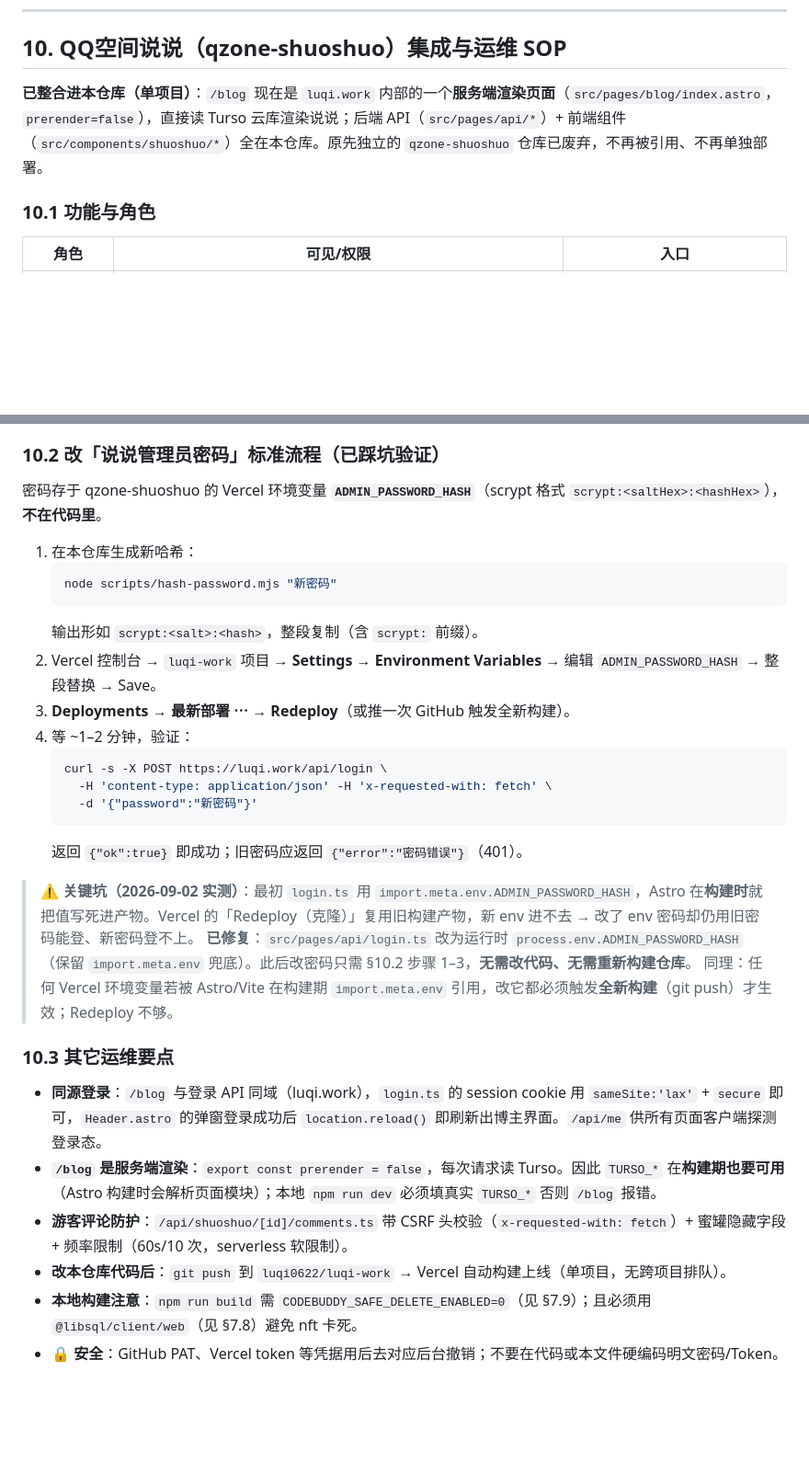
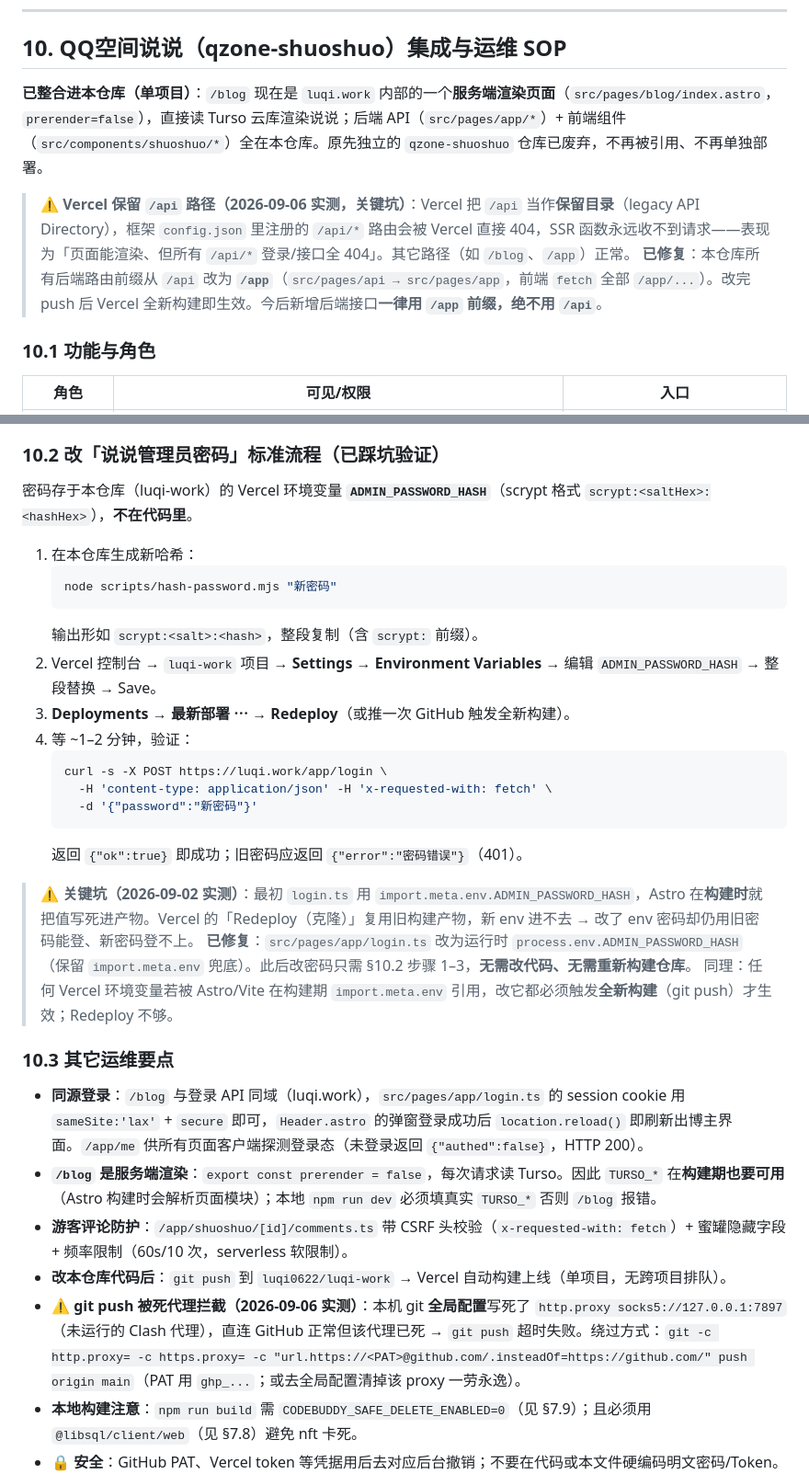
Before and after one commit to luqi0622/luqi_work, a Markdown page: agent.md, 2 parts joined by grey strips. Shown at 92% size. GitHub-like rendering; blank space fills up the shorter version.

Commit message:
docs: 记录 Vercel 保留 /api 路径导致 404 的坑与 /app 修复、git 死代理 push 绕过

````diff
--- a/agent.md
+++ b/agent.md
@@ -243,7 +243,10 @@ Vercel 控制台的环境变量值默认遮成 `••••`，**复制按钮
 
 ## 10. QQ空间说说（qzone-shuoshuo）集成与运维 SOP
 
-**已整合进本仓库（单项目）**：`/blog` 现在是 `luqi.work` 内部的一个**服务端渲染页面**（`src/pages/blog/index.astro`，`prerender=false`），直接读 Turso 云库渲染说说；后端 API（`src/pages/api/*`）+ 前端组件（`src/components/shuoshuo/*`）全在本仓库。原先独立的 `qzone-shuoshuo` 仓库已废弃，不再被引用、不再单独部署。
+**已整合进本仓库（单项目）**：`/blog` 现在是 `luqi.work` 内部的一个**服务端渲染页面**（`src/pages/blog/index.astro`，`prerender=false`），直接读 Turso 云库渲染说说；后端 API（`src/pages/app/*`）+ 前端组件（`src/components/shuoshuo/*`）全在本仓库。原先独立的 `qzone-shuoshuo` 仓库已废弃，不再被引用、不再单独部署。
+
+> ⚠️ **Vercel 保留 `/api` 路径（2026-09-06 实测，关键坑）**：Vercel 把 `/api` 当作**保留目录**（legacy API Directory），框架 `config.json` 里注册的 `/api/*` 路由会被 Vercel 直接 404，SSR 函数永远收不到请求——表现为「页面能渲染、但所有 `/api/*` 登录/接口全 404」。其它路径（如 `/blog`、`/app`）正常。
+> **已修复**：本仓库所有后端路由前缀从 `/api` 改为 **`/app`**（`src/pages/api → src/pages/app`，前端 `fetch` 全部 `/app/...`）。改完 push 后 Vercel 全新构建即生效。今后新增后端接口**一律用 `/app` 前缀，绝不用 `/api`**。
 
 ### 10.1 功能与角色
 | 角色 | 可见/权限 | 入口 |
@@ -255,7 +258,7 @@ Vercel 控制台的环境变量值默认遮成 `••••`，**复制按钮
 > 评论数据存在 `posts.comments` 列（JSON 数组），结构为树：`{id, name, time, content, parentId, role:'guest'|'admin', replyTo}`。旧评论在读取时由 `rowToPost()` 自动补全（id=序号、role='guest'、parentId=null），无需单独迁移脚本。
 
 ### 10.2 改「说说管理员密码」标准流程（已踩坑验证）
-密码存于 qzone-shuoshuo 的 Vercel 环境变量 **`ADMIN_PASSWORD_HASH`**（scrypt 格式 `scrypt:<saltHex>:<hashHex>`），**不在代码里**。
+密码存于本仓库（luqi-work）的 Vercel 环境变量 **`ADMIN_PASSWORD_HASH`**（scrypt 格式 `scrypt:<saltHex>:<hashHex>`），**不在代码里**。
 
 1. 在本仓库生成新哈希：
    ```bash
@@ -266,20 +269,21 @@ Vercel 控制台的环境变量值默认遮成 `••••`，**复制按钮
 3. **Deployments → 最新部署 ⋯ → Redeploy**（或推一次 GitHub 触发全新构建）。
 4. 等 ~1–2 分钟，验证：
    ```bash
-   curl -s -X POST https://luqi.work/api/login \
+   curl -s -X POST https://luqi.work/app/login \
      -H 'content-type: application/json' -H 'x-requested-with: fetch' \
      -d '{"password":"新密码"}'
    ```
    返回 `{"ok":true}` 即成功；旧密码应返回 `{"error":"密码错误"}`（401）。
 
 > ⚠️ **关键坑（2026-09-02 实测）**：最初 `login.ts` 用 `import.meta.env.ADMIN_PASSWORD_HASH`，Astro 在**构建时**就把值写死进产物。Vercel 的「Redeploy（克隆）」复用旧构建产物，新 env 进不去 → 改了 env 密码却仍用旧密码能登、新密码登不上。
-> **已修复**：`src/pages/api/login.ts` 改为运行时 `process.env.ADMIN_PASSWORD_HASH`（保留 `import.meta.env` 兜底）。此后改密码只需 §10.2 步骤 1–3，**无需改代码、无需重新构建仓库**。
+> **已修复**：`src/pages/app/login.ts` 改为运行时 `process.env.ADMIN_PASSWORD_HASH`（保留 `import.meta.env` 兜底）。此后改密码只需 §10.2 步骤 1–3，**无需改代码、无需重新构建仓库**。
 > 同理：任何 Vercel 环境变量若被 Astro/Vite 在构建期 `import.meta.env` 引用，改它都必须触发**全新构建**（git push）才生效；Redeploy 不够。
 
 ### 10.3 其它运维要点
-- **同源登录**：`/blog` 与登录 API 同域（luqi.work），`login.ts` 的 session cookie 用 `sameSite:'lax'` + `secure` 即可，`Header.astro` 的弹窗登录成功后 `location.reload()` 即刷新出博主界面。`/api/me` 供所有页面客户端探测登录态。
+- **同源登录**：`/blog` 与登录 API 同域（luqi.work），`src/pages/app/login.ts` 的 session cookie 用 `sameSite:'lax'` + `secure` 即可，`Header.astro` 的弹窗登录成功后 `location.reload()` 即刷新出博主界面。`/app/me` 供所有页面客户端探测登录态（未登录返回 `{"authed":false}`，HTTP 200）。
 - **`/blog` 是服务端渲染**：`export const prerender = false`，每次请求读 Turso。因此 `TURSO_*` 在**构建期也要可用**（Astro 构建时会解析页面模块）；本地 `npm run dev` 必须填真实 `TURSO_*` 否则 `/blog` 报错。
-- **游客评论防护**：`/api/shuoshuo/[id]/comments.ts` 带 CSRF 头校验（`x-requested-with: fetch`）+ 蜜罐隐藏字段 + 频率限制（60s/10 次，serverless 软限制）。
+- **游客评论防护**：`/app/shuoshuo/[id]/comments.ts` 带 CSRF 头校验（`x-requested-with: fetch`）+ 蜜罐隐藏字段 + 频率限制（60s/10 次，serverless 软限制）。
 - **改本仓库代码后**：`git push` 到 `luqi0622/luqi-work` → Vercel 自动构建上线（单项目，无跨项目排队）。
+- ⚠️ **git push 被死代理拦截（2026-09-06 实测）**：本机 git **全局配置**写死了 `http.proxy socks5://127.0.0.1:7897`（未运行的 Clash 代理），直连 GitHub 正常但该代理已死 → `git push` 超时失败。绕过方式：`git -c http.proxy= -c https.proxy= -c "url.https://<PAT>@github.com/.insteadOf=https://github.com/" push origin main`（PAT 用 `ghp_...`；或去全局配置清掉该 proxy 一劳永逸）。
 - **本地构建注意**：`npm run build` 需 `CODEBUDDY_SAFE_DELETE_ENABLED=0`（见 §7.9）；且必须用 `@libsql/client/web`（见 §7.8）避免 nft 卡死。
 - 🔒 **安全**：GitHub PAT、Vercel token 等凭据用后去对应后台撤销；不要在代码或本文件硬编码明文密码/Token。改动涉及密钥时只更新 Vercel 环境变量，不写进仓库。
````
